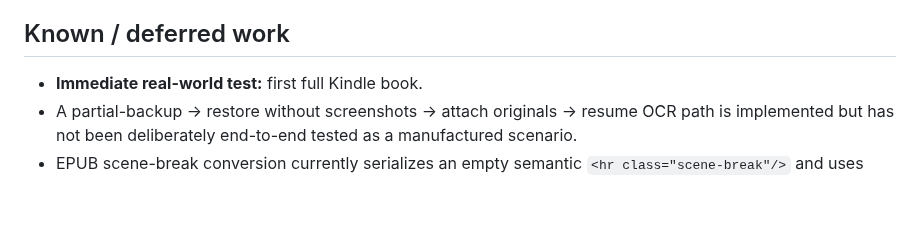
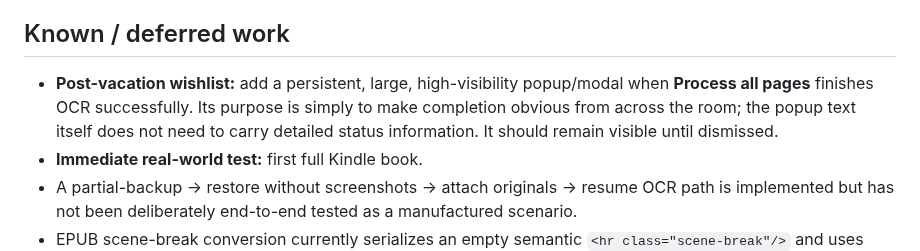
Before and after one commit to jedavid33-design/book-ocr-studio, a Markdown page: PROJECT_STATE.md, the part around the change. Drawn GitHub-style; blank space fills up the shorter version.

Commit message:
Add OCR completion popup to post-vacation wishlist

```diff
--- a/PROJECT_STATE.md
+++ b/PROJECT_STATE.md
@@ -145,6 +145,7 @@ Normal production controls should remain visually dominant.
 
 ## Known / deferred work
 
+- **Post-vacation wishlist:** add a persistent, large, high-visibility popup/modal when **Process all pages** finishes OCR successfully. Its purpose is simply to make completion obvious from across the room; the popup text itself does not need to carry detailed status information. It should remain visible until dismissed.
 - **Immediate real-world test:** first full Kindle book.
 - A partial-backup → restore without screenshots → attach originals → resume OCR path is implemented but has not been deliberately end-to-end tested as a manufactured scenario.
 - EPUB scene-break conversion currently serializes an empty semantic `<hr class="scene-break"/>` and uses CSS generated content for visible stars. Kindle preserved the spacing but did not display the generated ornament in the Ruby Circle test. This is accepted for now.
```
